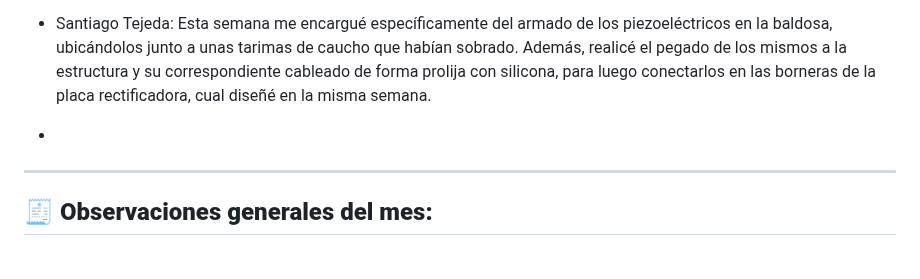
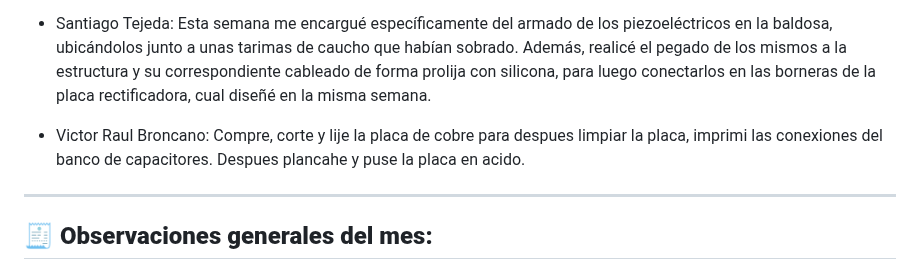
Before and after one commit to impatrq/Pleper, a Markdown page: Documentos Proyecto/Bitácora/Septiembre.md, the part around the change. Drawn GitHub-style.

Commit message:
4ta semana de septiembre
Added details about Victor Raul Broncano's tasks related to the copper plate and capacitor bank connections.

```diff
--- a/Documentos Proyecto/Bitácora/Septiembre.md
+++ b/Documentos Proyecto/Bitácora/Septiembre.md
@@ -38,7 +38,7 @@ Con la ayuda de los resortes y los pilares logré este objetivo: los resortes se
 
 -  Santiago Tejeda: Esta semana me encargué específicamente del armado de los piezoeléctricos en la baldosa, ubicándolos junto a unas tarimas de caucho que habían sobrado. Además, realicé el pegado de los mismos a la estructura y su correspondiente cableado de forma prolija con silicona, para luego conectarlos en las borneras de la placa rectificadora, cual diseñé en la misma semana.
 
--
+-  Victor Raul Broncano: Compre, corte y lije la placa de cobre para despues limpiar la placa, imprimi las conexiones del banco de capacitores. Despues plancahe y puse la placa en acido.
 
 ---
 
```
